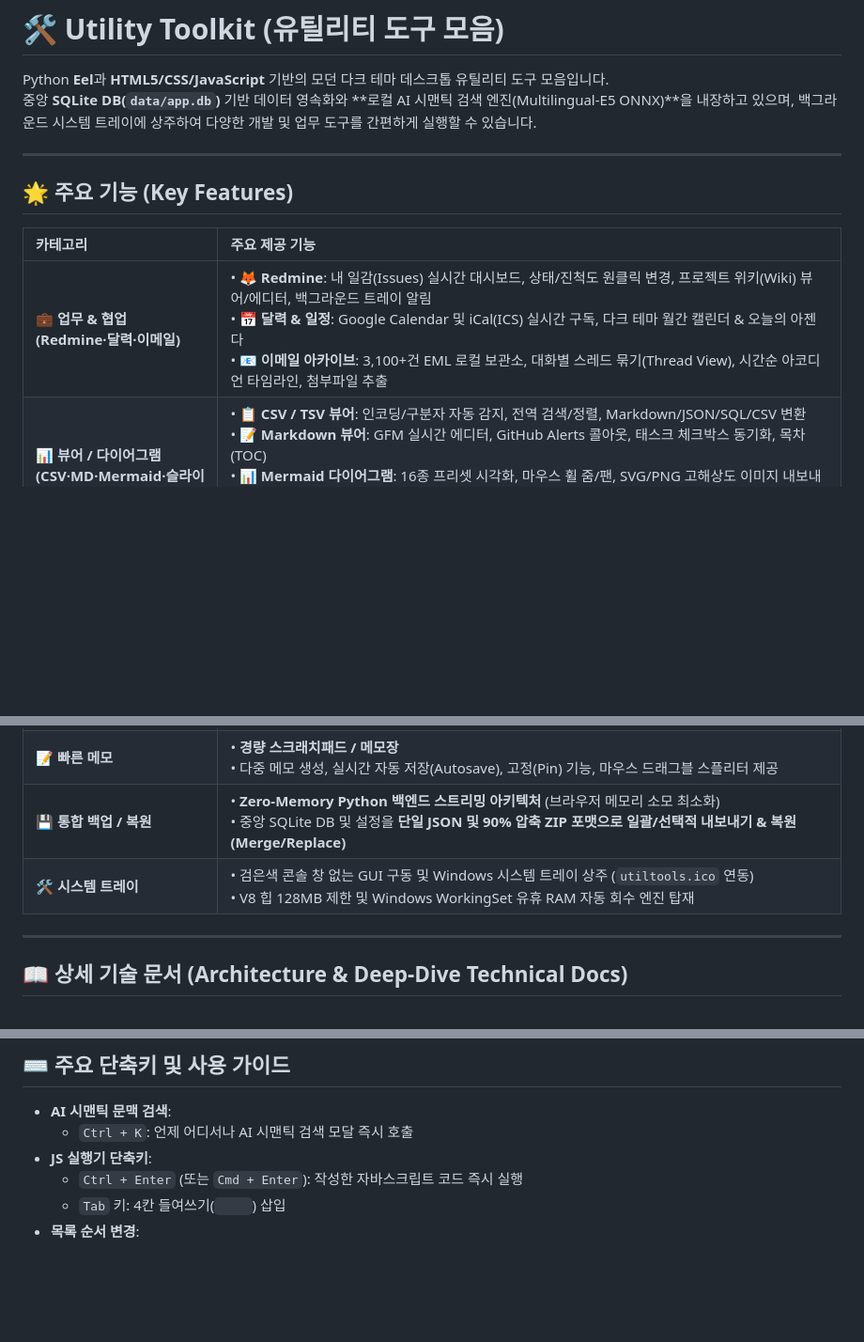
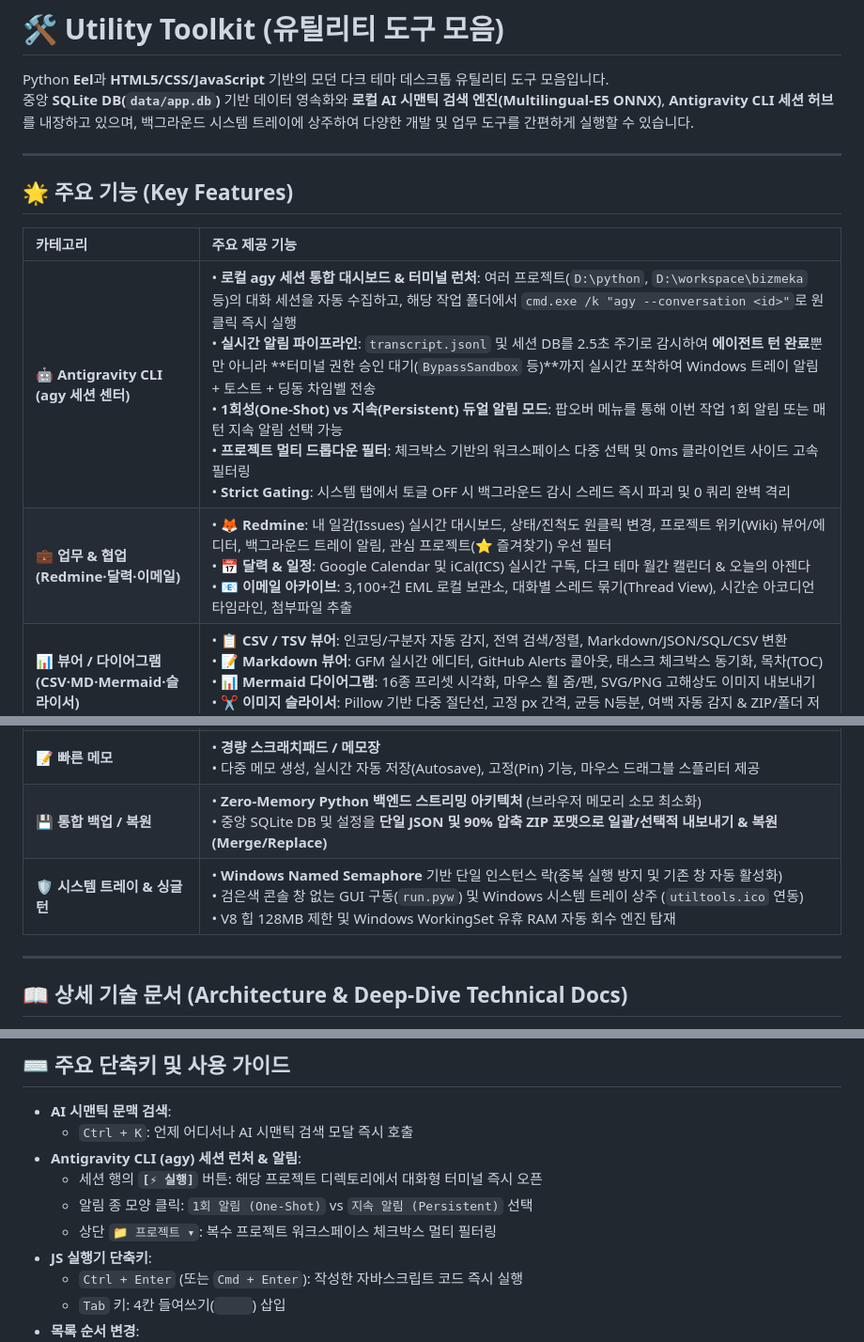
Before and after one commit to JudeRester/Util-Tools, a Markdown page: README.md, 3 parts joined by grey strips. Shown at 94% size. Drawn GitHub-style; blank space fills up the shorter version.

```diff
--- a/README.md
+++ b/README.md
@@ -1,7 +1,7 @@
 # 🛠️ Utility Toolkit (유틸리티 도구 모음)
 
 Python **Eel**과 **HTML5/CSS/JavaScript** 기반의 모던 다크 테마 데스크톱 유틸리티 도구 모음입니다.
-중앙 **SQLite DB(`data/app.db`)** 기반 데이터 영속화와 **로컬 AI 시맨틱 검색 엔진(Multilingual-E5 ONNX)**을 내장하고 있으며, 백그라운드 시스템 트레이에 상주하여 다양한 개발 및 업무 도구를 간편하게 실행할 수 있습니다.
+중앙 **SQLite DB(`data/app.db`)** 기반 데이터 영속화와 **로컬 AI 시맨틱 검색 엔진(Multilingual-E5 ONNX)**, **Antigravity CLI 세션 허브**를 내장하고 있으며, 백그라운드 시스템 트레이에 상주하여 다양한 개발 및 업무 도구를 간편하게 실행할 수 있습니다.
 
 ---
 
@@ -9,7 +9,8 @@ Python **Eel**과 **HTML5/CSS/JavaScript** 기반의 모던 다크 테마 데스
 
 | 카테고리 | 주요 제공 기능 |
 | :--- | :--- |
-| **💼 업무 & 협업<br>(Redmine·달력·이메일)** | • **🦊 Redmine**: 내 일감(Issues) 실시간 대시보드, 상태/진척도 원클릭 변경, 프로젝트 위키(Wiki) 뷰어/에디터, 백그라운드 트레이 알림<br>• **📅 달력 & 일정**: Google Calendar 및 iCal(ICS) 실시간 구독, 다크 테마 월간 캘린더 & 오늘의 아젠다<br>• **📧 이메일 아카이브**: 3,100+건 EML 로컬 보관소, 대화별 스레드 묶기(Thread View), 시간순 아코디언 타임라인, 첨부파일 추출 |
+| **🤖 Antigravity CLI<br>(agy 세션 센터)** | • **로컬 agy 세션 통합 대시보드 & 터미널 런처**: 여러 프로젝트(`D:\python`, `D:\workspace\bizmeka` 등)의 대화 세션을 자동 수집하고, 해당 작업 폴더에서 `cmd.exe /k "agy --conversation <id>"`로 원클릭 즉시 실행<br>• **실시간 알림 파이프라인**: `transcript.jsonl` 및 세션 DB를 2.5초 주기로 감시하여 **에이전트 턴 완료**뿐만 아니라 **터미널 권한 승인 대기(`BypassSandbox` 등)**까지 실시간 포착하여 Windows 트레이 알림 + 토스트 + 딩동 차임벨 전송<br>• **1회성(One-Shot) vs 지속(Persistent) 듀얼 알림 모드**: 팝오버 메뉴를 통해 이번 작업 1회 알림 또는 매 턴 지속 알림 선택 가능<br>• **프로젝트 멀티 드롭다운 필터**: 체크박스 기반의 워크스페이스 다중 선택 및 0ms 클라이언트 사이드 고속 필터링<br>• **Strict Gating**: 시스템 탭에서 토글 OFF 시 백그라운드 감시 스레드 즉시 파괴 및 0 쿼리 완벽 격리 |
+| **💼 업무 & 협업<br>(Redmine·달력·이메일)** | • **🦊 Redmine**: 내 일감(Issues) 실시간 대시보드, 상태/진척도 원클릭 변경, 프로젝트 위키(Wiki) 뷰어/에디터, 백그라운드 트레이 알림, 관심 프로젝트(⭐ 즐겨찾기) 우선 필터<br>• **📅 달력 & 일정**: Google Calendar 및 iCal(ICS) 실시간 구독, 다크 테마 월간 캘린더 & 오늘의 아젠다<br>• **📧 이메일 아카이브**: 3,100+건 EML 로컬 보관소, 대화별 스레드 묶기(Thread View), 시간순 아코디언 타임라인, 첨부파일 추출 |
 | **📊 뷰어 / 다이어그램<br>(CSV·MD·Mermaid·슬라이서)** | • **📋 CSV / TSV 뷰어**: 인코딩/구분자 자동 감지, 전역 검색/정렬, Markdown/JSON/SQL/CSV 변환<br>• **📝 Markdown 뷰어**: GFM 실시간 에디터, GitHub Alerts 콜아웃, 태스크 체크박스 동기화, 목차(TOC)<br>• **📊 Mermaid 다이어그램**: 16종 프리셋 시각화, 마우스 휠 줌/팬, SVG/PNG 고해상도 이미지 내보내기<br>• **✂️ 이미지 슬라이서**: Pillow 기반 다중 절단선, 고정 px 간격, 균등 N등분, 여백 자동 감지 & ZIP/폴더 저장 |
 | **🧠 AI 시맨틱 검색** | • **로컬 딥러닝 신경망(`intfloat/multilingual-e5-small` ONNX)** 기반 의미론적 문맥 검색<br>• 키워드가 정확히 일치하지 않아도 의미와 문맥으로 전체 데이터(이메일, 메모, 다이어그램 등)를 탐색<br>• 문장 간 유사도 정밀 비교 및 증분 벡터 캐싱 지원 |
 | **🎲 모의 데이터 스튜디오** | • **3-Pass 복합 가상 데이터 생성기 & 엑셀(.xlsx) / CSV 내보내기 엔진**<br>• 순번(Sequence), 한국인 이름/이메일 영문 로마자 표기법 변환, 선택(Choice) 및 키-값(Key-Value) 연계 매핑<br>• 커스텀 컬럼 양식 생성, 수정, 삭제 및 SQLite 영구 동기화 |
@@ -18,7 +19,7 @@ Python **Eel**과 **HTML5/CSS/JavaScript** 기반의 모던 다크 테마 데스
 | **🧪 JS 실행기** | • JSFiddle / RunJS 스타일의 **JavaScript 코드 샌드박스** (비동기 `async/await` 지원)<br>• `console.log/warn/error` 출력 캡처, 실행 시간 측정, `Ctrl + Enter` 실행, 코드 자동 영구 보존 |
 | **📝 빠른 메모** | • **경량 스크래치패드 / 메모장**<br>• 다중 메모 생성, 실시간 자동 저장(Autosave), 고정(Pin) 기능, 마우스 드래그블 스플리터 제공 |
 | **💾 통합 백업 / 복원** | • **Zero-Memory Python 백엔드 스트리밍 아키텍처** (브라우저 메모리 소모 최소화)<br>• 중앙 SQLite DB 및 설정을 **단일 JSON 및 90% 압축 ZIP 포맷으로 일괄/선택적 내보내기 & 복원(Merge/Replace)** |
-| **🛠️ 시스템 트레이** | • 검은색 콘솔 창 없는 GUI 구동 및 Windows 시스템 트레이 상주 (`utiltools.ico` 연동)<br>• V8 힙 128MB 제한 및 Windows WorkingSet 유휴 RAM 자동 회수 엔진 탑재 |
+| **🛡️ 시스템 트레이 & 싱글턴** | • **Windows Named Semaphore** 기반 단일 인스턴스 락(중복 실행 방지 및 기존 창 자동 활성화)<br>• 검은색 콘솔 창 없는 GUI 구동(`run.pyw`) 및 Windows 시스템 트레이 상주 (`utiltools.ico` 연동)<br>• V8 힙 128MB 제한 및 Windows WorkingSet 유휴 RAM 자동 회수 엔진 탑재 |
 
 ---
 
@@ -167,6 +173,10 @@ python main.py
 
 * **AI 시맨틱 문맥 검색**:
   * `Ctrl + K`: 언제 어디서나 AI 시맨틱 검색 모달 즉시 호출
+* **Antigravity CLI (agy) 세션 런처 & 알림**:
+  * 세션 행의 **`[⚡ 실행]`** 버튼: 해당 프로젝트 디렉토리에서 대화형 터미널 즉시 오픈
+  * 알림 종 모양 클릭: `1회 알림 (One-Shot)` vs `지속 알림 (Persistent)` 선택
+  * 상단 `📁 프로젝트 ▾`: 복수 프로젝트 워크스페이스 체크박스 멀티 필터링
 * **JS 실행기 단축키**:
   * `Ctrl + Enter` (또는 `Cmd + Enter`): 작성한 자바스크립트 코드 즉시 실행
   * `Tab` 키: 4칸 들여쓰기(`    `) 삽입
```
Also changed, not shown: other parts of README.md (+16 -11 lines).
